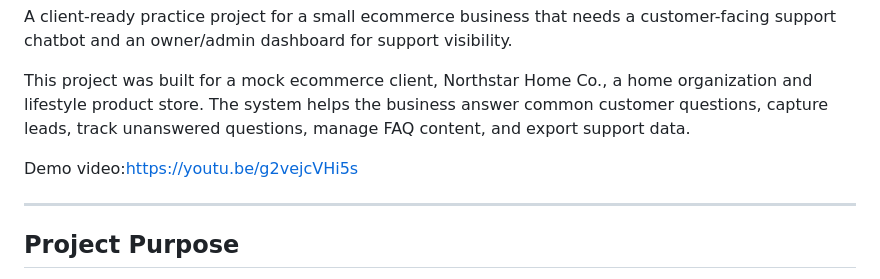
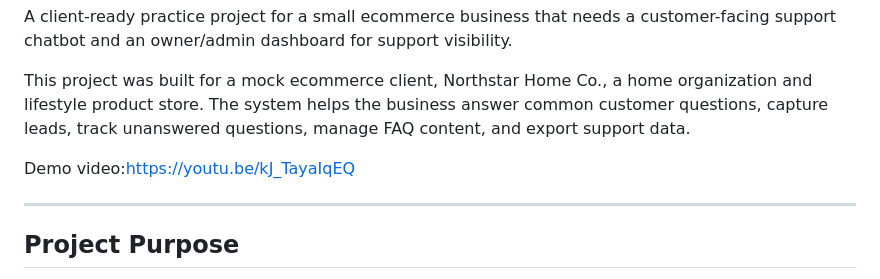
Before and after one commit to sobangrewal479/northstar-customer-support-system, a Markdown page: README.md, the part around the change. Drawn GitHub-style.

```diff
--- a/README.md
+++ b/README.md
@@ -6,7 +6,7 @@ A client-ready practice project for a small ecommerce business that needs a cust
 
 This project was built for a mock ecommerce client, Northstar Home Co., a home organization and lifestyle product store. The system helps the business answer common customer questions, capture leads, track unanswered questions, manage FAQ content, and export support data.
 
-Demo video:https://youtu.be/g2vejcVHi5s
+Demo video:https://youtu.be/kJ_TayaIqEQ
 
 ---
 
```
